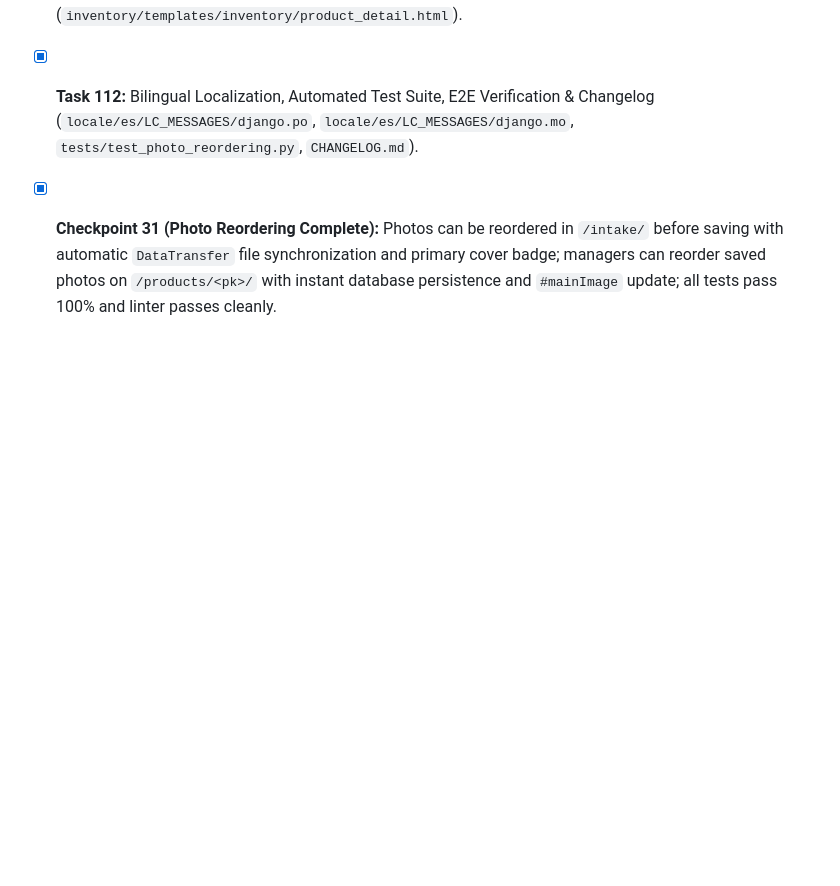
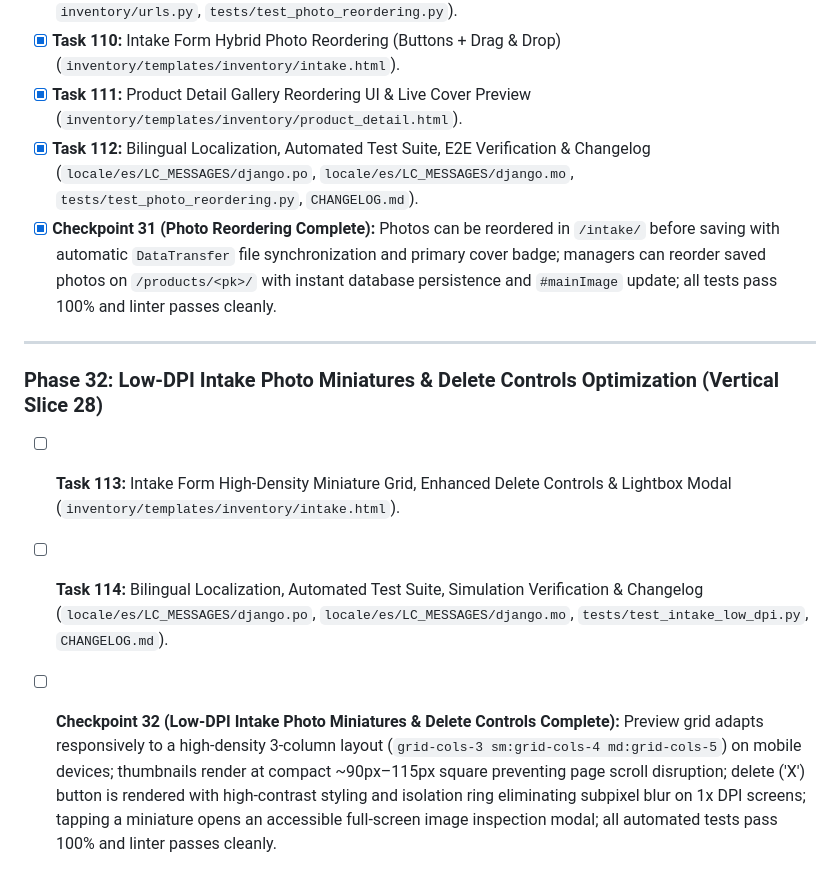
Before and after one commit to saert3311/2nd-hand-manager, a Markdown page: tasks/plan.md, the part around the change. GitHub-like rendering; blank space fills up the shorter version.

```diff
--- a/tasks/plan.md
+++ b/tasks/plan.md
@@ -361,3 +361,10 @@ All uploaded photos are postprocessed on the server with Pillow to auto-orient,
 - [x] **Task 111:** Product Detail Gallery Reordering UI & Live Cover Preview (`inventory/templates/inventory/product_detail.html`).
 - [x] **Task 112:** Bilingual Localization, Automated Test Suite, E2E Verification & Changelog (`locale/es/LC_MESSAGES/django.po`, `locale/es/LC_MESSAGES/django.mo`, `tests/test_photo_reordering.py`, `CHANGELOG.md`).
 - [x] **Checkpoint 31 (Photo Reordering Complete):** Photos can be reordered in `/intake/` before saving with automatic `DataTransfer` file synchronization and primary cover badge; managers can reorder saved photos on `/products/<pk>/` with instant database persistence and `#mainImage` update; all tests pass 100% and linter passes cleanly.
+
+---
+
+### Phase 32: Low-DPI Intake Photo Miniatures & Delete Controls Optimization (Vertical Slice 28)
+- [ ] **Task 113:** Intake Form High-Density Miniature Grid, Enhanced Delete Controls & Lightbox Modal (`inventory/templates/inventory/intake.html`).
+- [ ] **Task 114:** Bilingual Localization, Automated Test Suite, Simulation Verification & Changelog (`locale/es/LC_MESSAGES/django.po`, `locale/es/LC_MESSAGES/django.mo`, `tests/test_intake_low_dpi.py`, `CHANGELOG.md`).
+- [ ] **Checkpoint 32 (Low-DPI Intake Photo Miniatures & Delete Controls Complete):** Preview grid adapts responsively to a high-density 3-column layout (`grid-cols-3 sm:grid-cols-4 md:grid-cols-5`) on mobile devices; thumbnails render at compact ~90px–115px square preventing page scroll disruption; delete ('X') button is rendered with high-contrast styling and isolation ring eliminating subpixel blur on 1x DPI screens; tapping a miniature opens an accessible full-screen image inspection modal; all automated tests pass 100% and linter passes cleanly.
```
Also changed, not shown: tasks/todo.md (+61 -0 lines).
